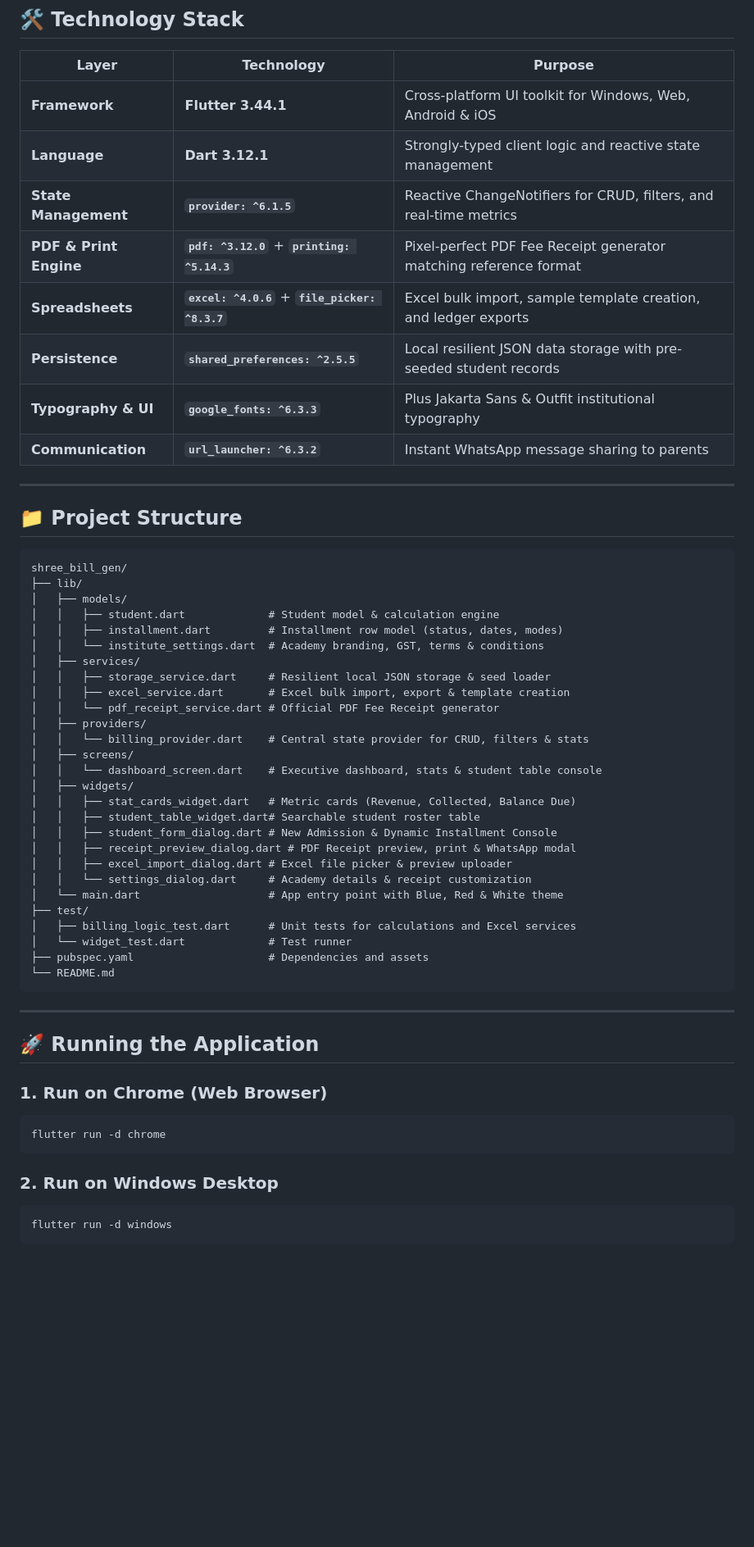
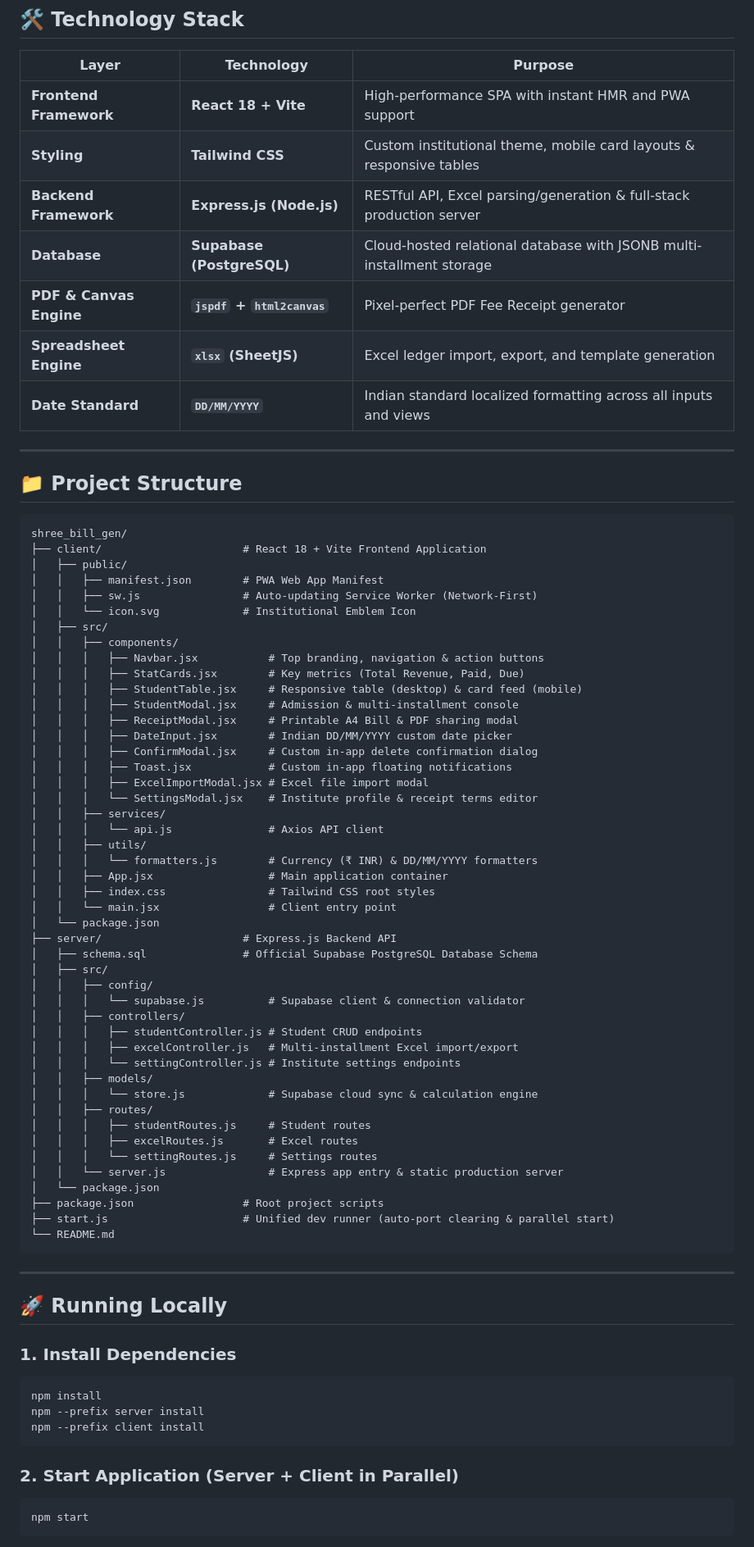
Before and after one commit to shree172006/shree_bill_gen, a Markdown page: README.md, the part around one of its changes. Shown at 82% size. GitHub-like rendering; blank space fills up the shorter version.

Commit message:
Update README.md with full React, Node, and Supabase documentation

````diff
--- a/README.md
+++ b/README.md
@@ -55,14 +69,13 @@ Designed for desktop (Windows), web browsers, and mobile platforms with a high-c
 
 | Layer | Technology | Purpose |
 |---|---|---|
-| **Framework** | **Flutter 3.44.1** | Cross-platform UI toolkit for Windows, Web, Android & iOS |
-| **Language** | **Dart 3.12.1** | Strongly-typed client logic and reactive state management |
-| **State Management** | **`provider: ^6.1.5`** | Reactive ChangeNotifiers for CRUD, filters, and real-time metrics |
-| **PDF & Print Engine** | **`pdf: ^3.12.0`** + **`printing: ^5.14.3`** | Pixel-perfect PDF Fee Receipt generator matching reference format |
-| **Spreadsheets** | **`excel: ^4.0.6`** + **`file_picker: ^8.3.7`** | Excel bulk import, sample template creation, and ledger exports |
-| **Persistence** | **`shared_preferences: ^2.5.5`** | Local resilient JSON data storage with pre-seeded student records |
-| **Typography & UI** | **`google_fonts: ^6.3.3`** | Plus Jakarta Sans & Outfit institutional typography |
-| **Communication** | **`url_launcher: ^6.3.2`** | Instant WhatsApp message sharing to parents |
+| **Frontend Framework** | **React 18 + Vite** | High-performance SPA with instant HMR and PWA support |
+| **Styling** | **Tailwind CSS** | Custom institutional theme, mobile card layouts & responsive tables |
+| **Backend Framework** | **Express.js (Node.js)** | RESTful API, Excel parsing/generation & full-stack production server |
+| **Database** | **Supabase (PostgreSQL)** | Cloud-hosted relational database with JSONB multi-installment storage |
+| **PDF & Canvas Engine** | **`jspdf` + `html2canvas`** | Pixel-perfect PDF Fee Receipt generator |
+| **Spreadsheet Engine** | **`xlsx` (SheetJS)** | Excel ledger import, export, and template generation |
+| **Date Standard** | **`DD/MM/YYYY`** | Indian standard localized formatting across all inputs and views |
 
 ---
 
@@ -70,44 +83,65 @@ Designed for desktop (Windows), web browsers, and mobile platforms with a high-c
 
 ```
 shree_bill_gen/
-├── lib/
-│   ├── models/
-│   │   ├── student.dart             # Student model & calculation engine
-│   │   ├── installment.dart         # Installment row model (status, dates, modes)
-│   │   └── institute_settings.dart  # Academy branding, GST, terms & conditions
-│   ├── services/
-│   │   ├── storage_service.dart     # Resilient local JSON storage & seed loader
-│   │   ├── excel_service.dart       # Excel bulk import, export & template creation
-│   │   └── pdf_receipt_service.dart # Official PDF Fee Receipt generator
-│   ├── providers/
-│   │   └── billing_provider.dart    # Central state provider for CRUD, filters & stats
-│   ├── screens/
-│   │   └── dashboard_screen.dart    # Executive dashboard, stats & student table console
-│   ├── widgets/
-│   │   ├── stat_cards_widget.dart   # Metric cards (Revenue, Collected, Balance Due)
-│   │   ├── student_table_widget.dart# Searchable student roster table
-│   │   ├── student_form_dialog.dart # New Admission & Dynamic Installment Console
-│   │   ├── receipt_preview_dialog.dart # PDF Receipt preview, print & WhatsApp modal
-│   │   ├── excel_import_dialog.dart # Excel file picker & preview uploader
-│   │   └── settings_dialog.dart     # Academy details & receipt customization
-│   └── main.dart                    # App entry point with Blue, Red & White theme
-├── test/
-│   ├── billing_logic_test.dart      # Unit tests for calculations and Excel services
-│   └── widget_test.dart             # Test runner
-├── pubspec.yaml                     # Dependencies and assets
+├── client/                      # React 18 + Vite Frontend Application
+│   ├── public/
+│   │   ├── manifest.json        # PWA Web App Manifest
+│   │   ├── sw.js                # Auto-updating Service Worker (Network-First)
+│   │   └── icon.svg             # Institutional Emblem Icon
+│   ├── src/
+│   │   ├── components/
+│   │   │   ├── Navbar.jsx           # Top branding, navigation & action buttons
+│   │   │   ├── StatCards.jsx        # Key metrics (Total Revenue, Paid, Due)
+│   │   │   ├── StudentTable.jsx     # Responsive table (desktop) & card feed (mobile)
+│   │   │   ├── StudentModal.jsx     # Admission & multi-installment console
+│   │   │   ├── ReceiptModal.jsx     # Printable A4 Bill & PDF sharing modal
+│   │   │   ├── DateInput.jsx        # Indian DD/MM/YYYY custom date picker
+│   │   │   ├── ConfirmModal.jsx     # Custom in-app delete confirmation dialog
+│   │   │   ├── Toast.jsx            # Custom in-app floating notifications
+│   │   │   ├── ExcelImportModal.jsx # Excel file import modal
+│   │   │   └── SettingsModal.jsx    # Institute profile & receipt terms editor
+│   │   ├── services/
+│   │   │   └── api.js               # Axios API client
+│   │   ├── utils/
+│   │   │   └── formatters.js        # Currency (₹ INR) & DD/MM/YYYY formatters
+│   │   ├── App.jsx                  # Main application container
+│   │   ├── index.css                # Tailwind CSS root styles
+│   │   └── main.jsx                 # Client entry point
+│   └── package.json
+├── server/                      # Express.js Backend API
+│   ├── schema.sql               # Official Supabase PostgreSQL Database Schema
+│   ├── src/
+│   │   ├── config/
+│   │   │   └── supabase.js          # Supabase client & connection validator
+│   │   ├── controllers/
+│   │   │   ├── studentController.js # Student CRUD endpoints
+│   │   │   ├── excelController.js   # Multi-installment Excel import/export
+│   │   │   └── settingController.js # Institute settings endpoints
+│   │   ├── models/
+│   │   │   └── store.js             # Supabase cloud sync & calculation engine
+│   │   ├── routes/
+│   │   │   ├── studentRoutes.js     # Student routes
+│   │   │   ├── excelRoutes.js       # Excel routes
+│   │   │   └── settingRoutes.js     # Settings routes
+│   │   └── server.js                # Express app entry & static production server
+│   └── package.json
+├── package.json                 # Root project scripts
+├── start.js                     # Unified dev runner (auto-port clearing & parallel start)
 └── README.md
 ```
 
 ---
 
-## 🚀 Running the Application
+## 🚀 Running Locally
 
-### 1. Run on Chrome (Web Browser)
+### 1. Install Dependencies
 ```bash
-flutter run -d chrome
+npm install
+npm --prefix server install
+npm --prefix client install
 ```
 
-### 2. Run on Windows Desktop
+### 2. Start Application (Server + Client in Parallel)
 ```bash
-flutter run -d windows
+npm start
 ```
````
Also changed, not shown: other parts of README.md (+73 -42 lines).
